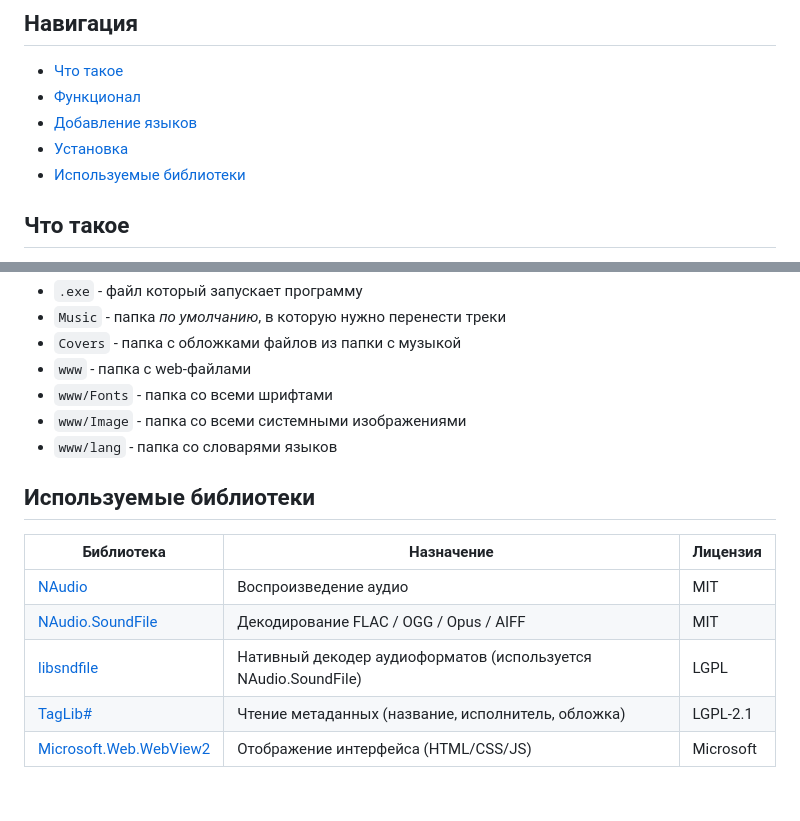
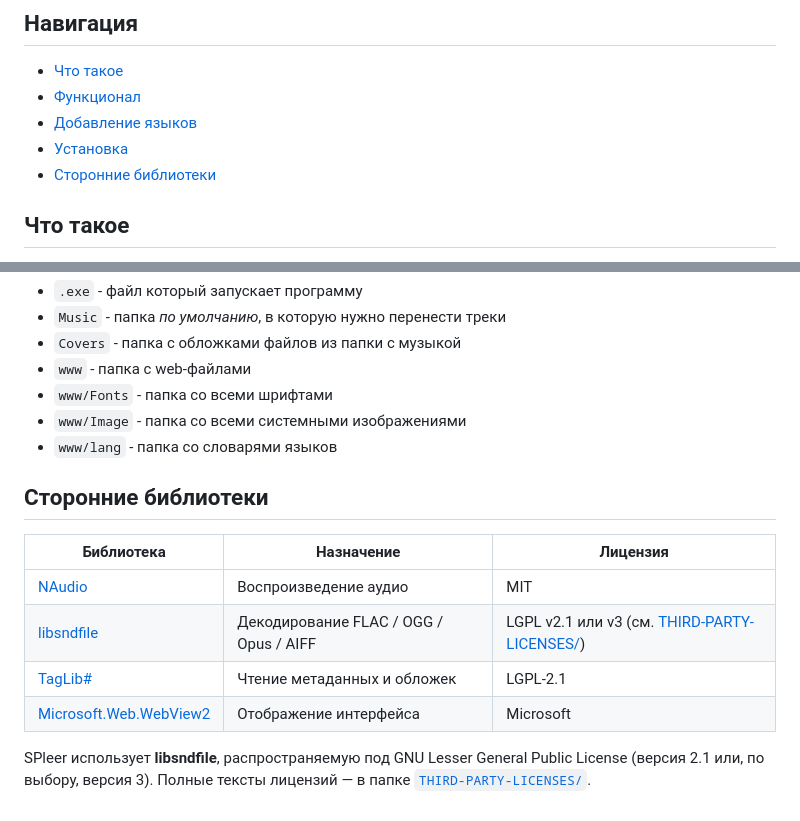
Before and after one commit to SNIP-ER/SPleer, a Markdown page: README.md, 2 parts joined by grey strips. GitHub-like rendering.

````diff
--- a/README.md
+++ b/README.md
@@ -34,7 +34,7 @@
 - [Функционал](#функционал)
 - [Добавление языков](#добавление-языков)
 - [Установка](#установка)
-- [Используемые библиотеки](#используемые-библиотеки)
+- [Сторонние библиотеки](#сторонние-библиотеки)
 
 ## Что такое
 
@@ -69,12 +69,13 @@
 - ```www/Image``` - папка со всеми системными изображениями
 - ```www/lang``` - папка со словарями языков
 
-## Используемые библиотеки
+## Сторонние библиотеки
 
 | Библиотека | Назначение | Лицензия |
 |---|---|---|
 | [NAudio](https://github.com/naudio/NAudio) | Воспроизведение аудио | MIT |
-| [NAudio.SoundFile](https://github.com/naudio/NAudio) | Декодирование FLAC / OGG / Opus / AIFF | MIT |
-| [libsndfile](https://github.com/libsndfile/libsndfile) | Нативный декодер аудиоформатов (используется NAudio.SoundFile) | LGPL |
-| [TagLib#](https://github.com/mono/taglib-sharp) | Чтение метаданных (название, исполнитель, обложка) | LGPL-2.1 |
-| [Microsoft.Web.WebView2](https://www.nuget.org/packages/Microsoft.Web.WebView2/) | Отображение интерфейса (HTML/CSS/JS) | Microsoft |
+| [libsndfile](https://github.com/libsndfile/libsndfile) | Декодирование FLAC / OGG / Opus / AIFF | LGPL v2.1 или v3 (см. [THIRD-PARTY-LICENSES/](./THIRD-PARTY-LICENSES/)) |
+| [TagLib#](https://github.com/mono/taglib-sharp) | Чтение метаданных и обложек | LGPL-2.1 |
+| [Microsoft.Web.WebView2](https://www.nuget.org/packages/Microsoft.Web.WebView2/) | Отображение интерфейса | Microsoft |
+
+SPleer использует **libsndfile**, распространяемую под GNU Lesser General Public License (версия 2.1 или, по выбору, версия 3). Полные тексты лицензий — в папке [`THIRD-PARTY-LICENSES/`](./THIRD-PARTY-LICENSES/).
````
